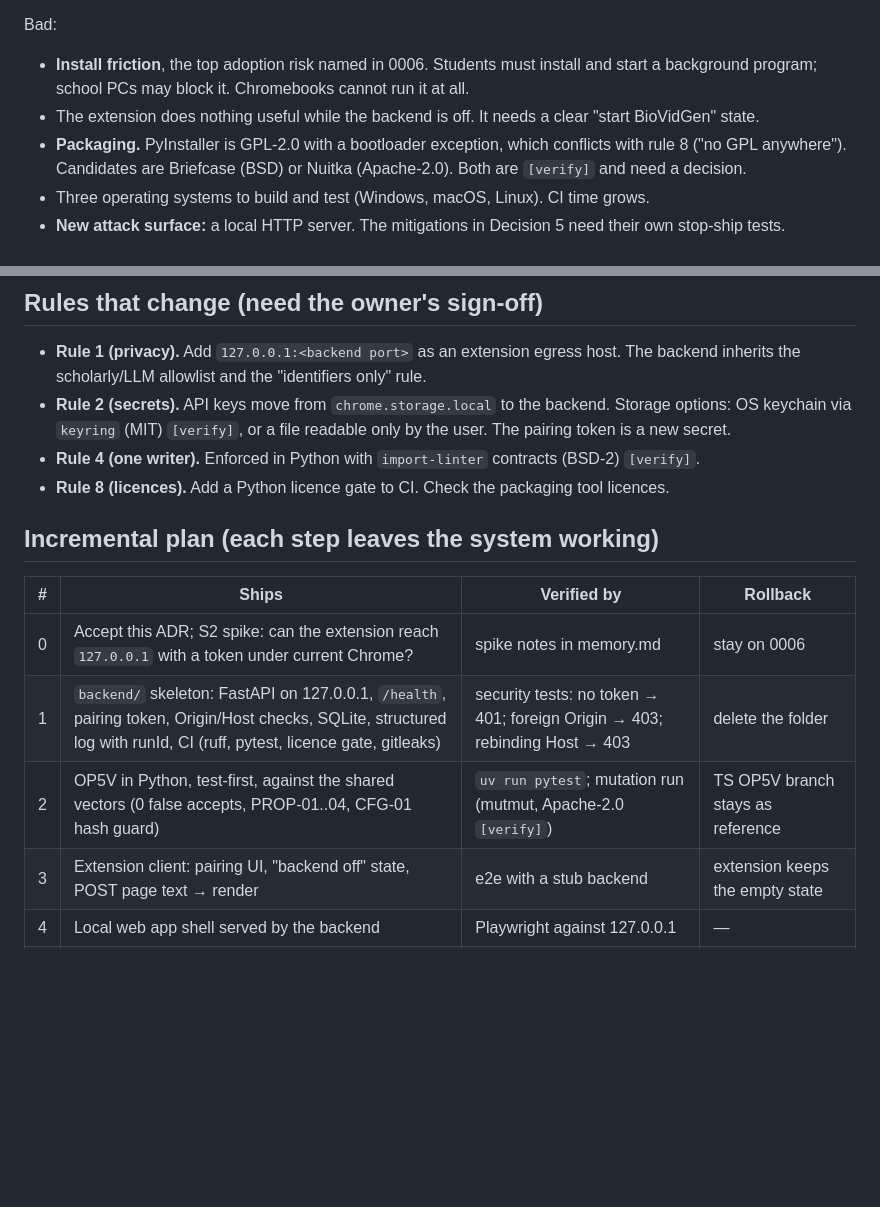
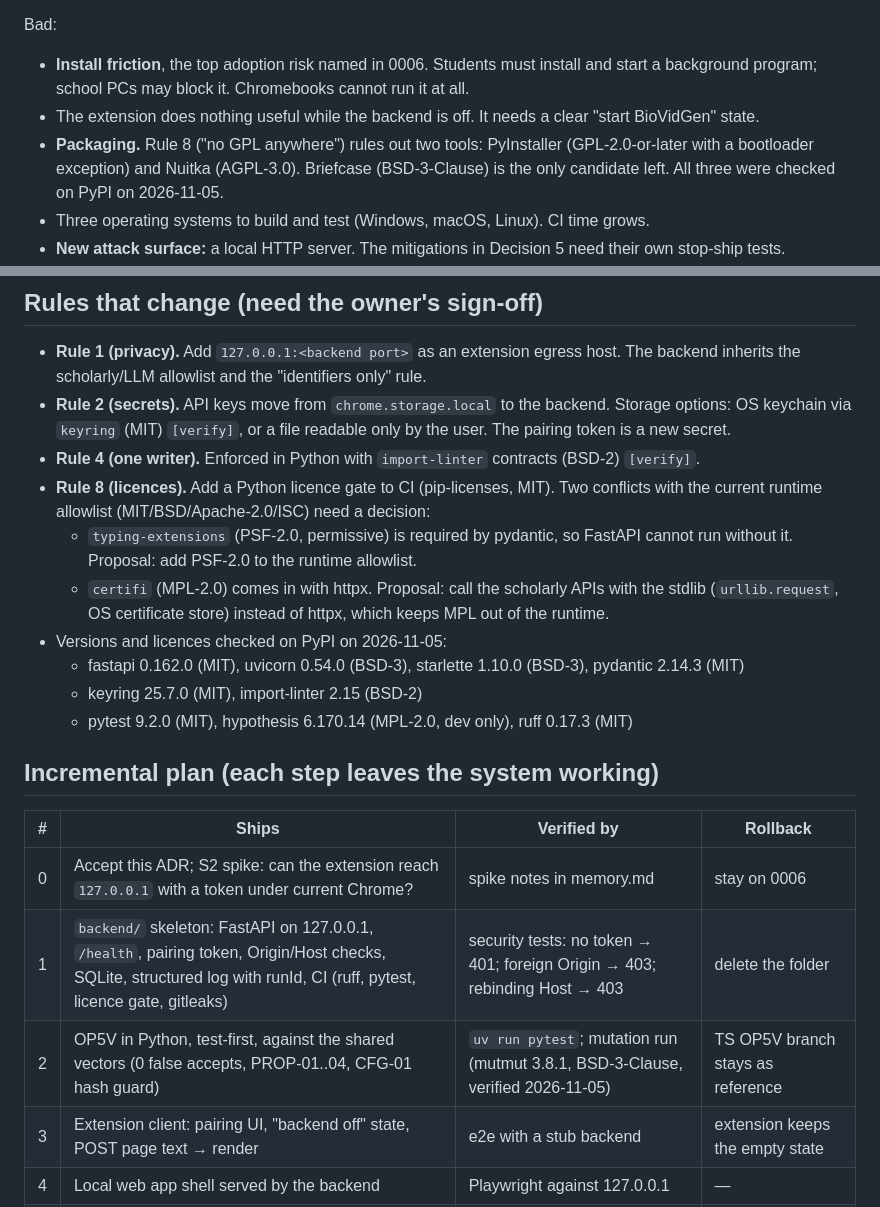
Before and after one commit to frg70/BioVidGen, a Markdown page: docs/adr/0010-shared-local-python-backend.md, 2 parts joined by grey strips. Rendered like a GitHub page; blank space fills up the shorter version.

Commit message:
docs(adr-0010): correct packaging and mutation-tool licences
Nuitka is AGPL-3.0 and mutmut is BSD-3-Clause (PyPI, 2026-11-05). Briefcase
is the only packaging candidate that fits rule 8. Record backend dependency
licences and the two runtime-allowlist conflicts (PSF-2.0, MPL-2.0 certifi).

Co-Authored-By: Claude Opus 5.5 <noreply@anthropic.com>

```diff
--- a/docs/adr/0010-shared-local-python-backend.md
+++ b/docs/adr/0010-shared-local-python-backend.md
@@ -67,7 +67,7 @@ Good:
 Bad:
 - **Install friction**, the top adoption risk named in 0006. Students must install and start a background program; school PCs may block it. Chromebooks cannot run it at all.
 - The extension does nothing useful while the backend is off. It needs a clear "start BioVidGen" state.
-- **Packaging.** PyInstaller is GPL-2.0 with a bootloader exception, which conflicts with rule 8 ("no GPL anywhere"). Candidates are Briefcase (BSD) or Nuitka (Apache-2.0). Both are `[verify]` and need a decision.
+- **Packaging.** Rule 8 ("no GPL anywhere") rules out two tools: PyInstaller (GPL-2.0-or-later with a bootloader exception) and Nuitka (AGPL-3.0). Briefcase (BSD-3-Clause) is the only candidate left. All three were checked on PyPI on 2026-11-05.
 - Three operating systems to build and test (Windows, macOS, Linux). CI time grows.
 - **New attack surface:** a local HTTP server. The mitigations in Decision 5 need their own stop-ship tests.
 - Wasted work: about 40% of the SVC0 extension core (Dexie repos, http/limiter, network allowlist e2e) is no longer used by the extension. The backend needs Python equivalents.
@@ -77,14 +77,20 @@ Bad:
 - **Rule 1 (privacy).** Add `127.0.0.1:<backend port>` as an extension egress host. The backend inherits the scholarly/LLM allowlist and the "identifiers only" rule.
 - **Rule 2 (secrets).** API keys move from `chrome.storage.local` to the backend. Storage options: OS keychain via `keyring` (MIT) `[verify]`, or a file readable only by the user. The pairing token is a new secret.
 - **Rule 4 (one writer).** Enforced in Python with `import-linter` contracts (BSD-2) `[verify]`.
-- **Rule 8 (licences).** Add a Python licence gate to CI. Check the packaging tool licences.
+- **Rule 8 (licences).** Add a Python licence gate to CI (pip-licenses, MIT). Two conflicts with the current runtime allowlist (MIT/BSD/Apache-2.0/ISC) need a decision:
+  - `typing-extensions` (PSF-2.0, permissive) is required by pydantic, so FastAPI cannot run without it. Proposal: add PSF-2.0 to the runtime allowlist.
+  - `certifi` (MPL-2.0) comes in with httpx. Proposal: call the scholarly APIs with the stdlib (`urllib.request`, OS certificate store) instead of httpx, which keeps MPL out of the runtime.
+- Versions and licences checked on PyPI on 2026-11-05:
+  - fastapi 0.162.0 (MIT), uvicorn 0.54.0 (BSD-3), starlette 1.10.0 (BSD-3), pydantic 2.14.3 (MIT)
+  - keyring 25.7.0 (MIT), import-linter 2.15 (BSD-2)
+  - pytest 9.2.0 (MIT), hypothesis 6.170.14 (MPL-2.0, dev only), ruff 0.17.3 (MIT)
 
 ## Incremental plan (each step leaves the system working)
 | # | Ships | Verified by | Rollback |
 |---|---|---|---|
 | 0 | Accept this ADR; S2 spike: can the extension reach `127.0.0.1` with a token under current Chrome? | spike notes in memory.md | stay on 0006 |
 | 1 | `backend/` skeleton: FastAPI on 127.0.0.1, `/health`, pairing token, Origin/Host checks, SQLite, structured log with runId, CI (ruff, pytest, licence gate, gitleaks) | security tests: no token → 401; foreign Origin → 403; rebinding Host → 403 | delete the folder |
-| 2 | OP5V in Python, test-first, against the shared vectors (0 false accepts, PROP-01..04, CFG-01 hash guard) | `uv run pytest`; mutation run (mutmut, Apache-2.0 `[verify]`) | TS OP5V branch stays as reference |
+| 2 | OP5V in Python, test-first, against the shared vectors (0 false accepts, PROP-01..04, CFG-01 hash guard) | `uv run pytest`; mutation run (mutmut 3.8.1, BSD-3-Clause, verified 2026-11-05) | TS OP5V branch stays as reference |
 | 3 | Extension client: pairing UI, "backend off" state, POST page text → render | e2e with a stub backend | extension keeps the empty state |
 | 4 | Local web app shell served by the backend | Playwright against 127.0.0.1 | — |
 | 5 | Packaging for one OS (Windows first: team machines) | install on a clean VM | ship as `uv run` for developers only |
```
